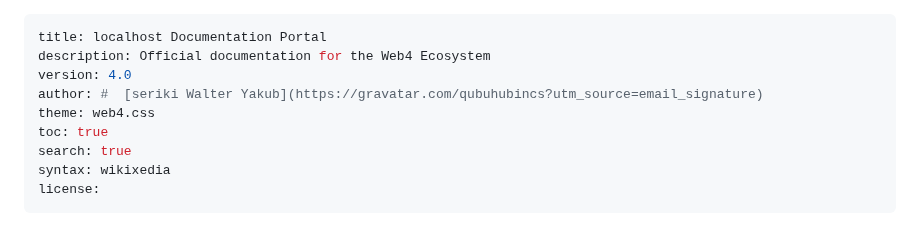
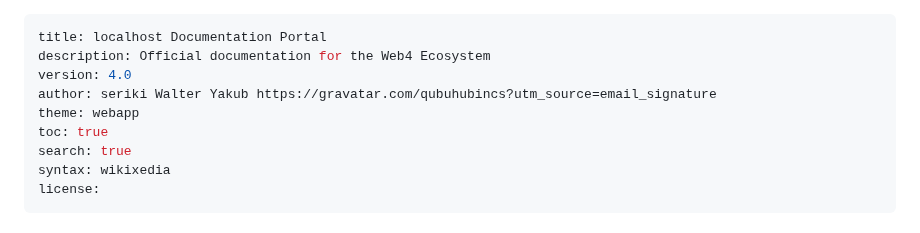
Before and after one commit to auraecosystem/localhost, a Markdown page: README.md, the part around the change. Rendered like a GitHub page.

```diff
--- a/README.md
+++ b/README.md
@@ -2,8 +2,8 @@
 title: localhost Documentation Portal
 description: Official documentation for the Web4 Ecosystem
 version: 4.0
-author: #  [seriki Walter Yakub](https://gravatar.com/qubuhubincs?utm_source=email_signature)
-theme: web4.css
+author: seriki Walter Yakub https://gravatar.com/qubuhubincs?utm_source=email_signature
+theme: webapp
 toc: true
 search: true
 syntax: wikixedia
```
